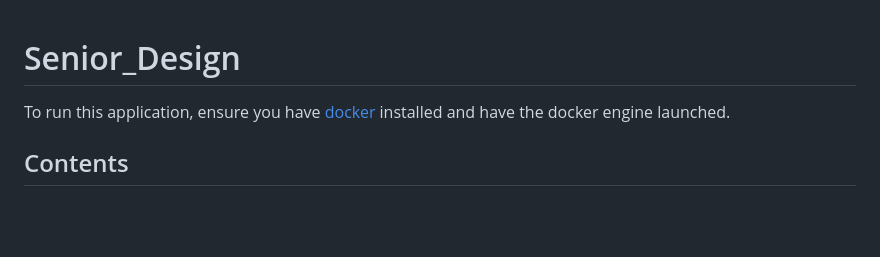
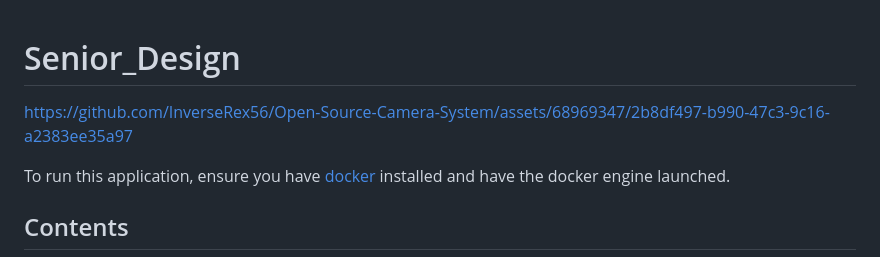
Before and after one commit to InverseRex56/Linux-Camera-System, a Markdown page: README.md, the part around the change. GitHub-like rendering; blank space fills up the shorter version.

```diff
--- a/README.md
+++ b/README.md
@@ -1,4 +1,7 @@
 # Senior_Design
+
+https://github.com/InverseRex56/Open-Source-Camera-System/assets/68969347/2b8df497-b990-47c3-9c16-a2383ee35a97
+
 To run this application, ensure you have [docker](https://docs.docker.com/engine/install/) installed and have the docker engine launched.
 
 ## Contents
```
